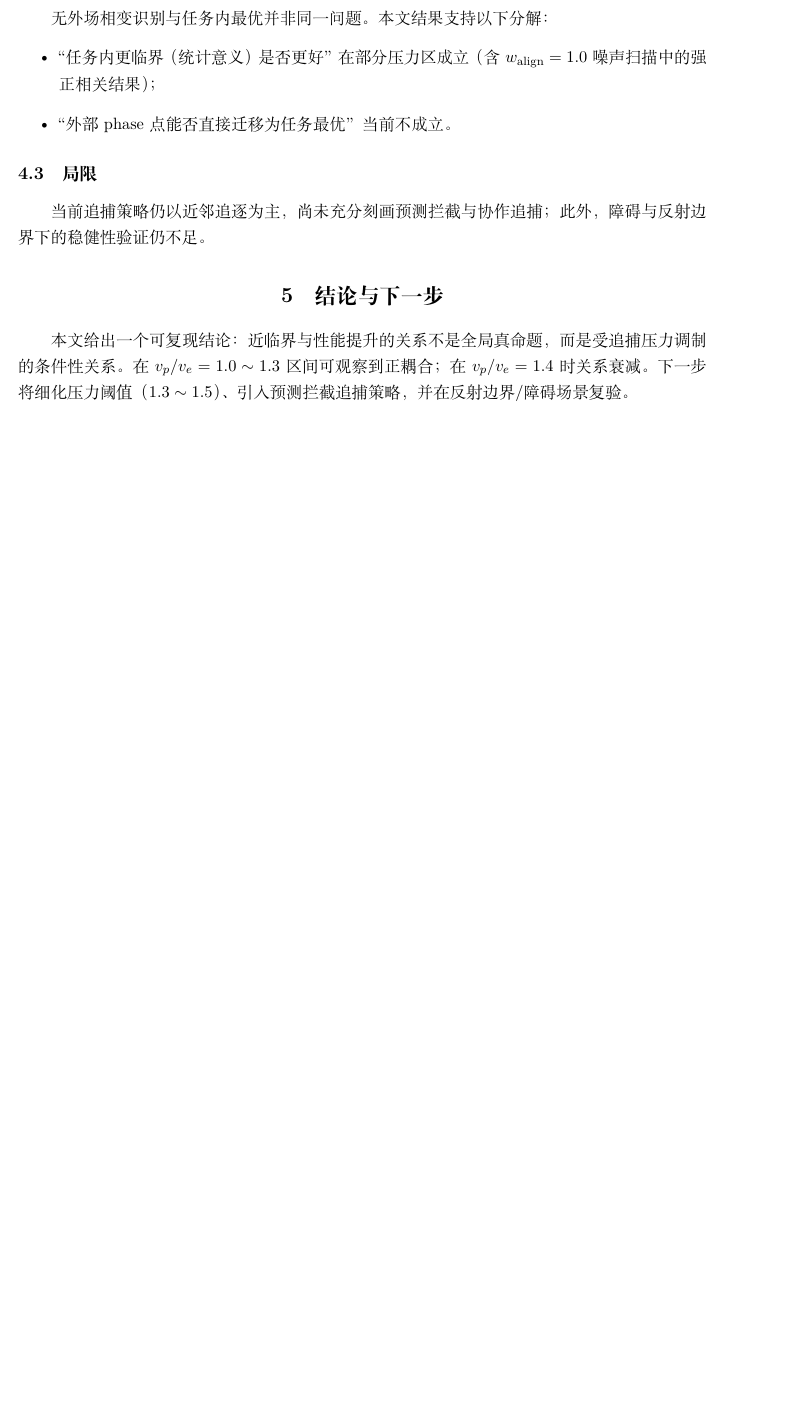
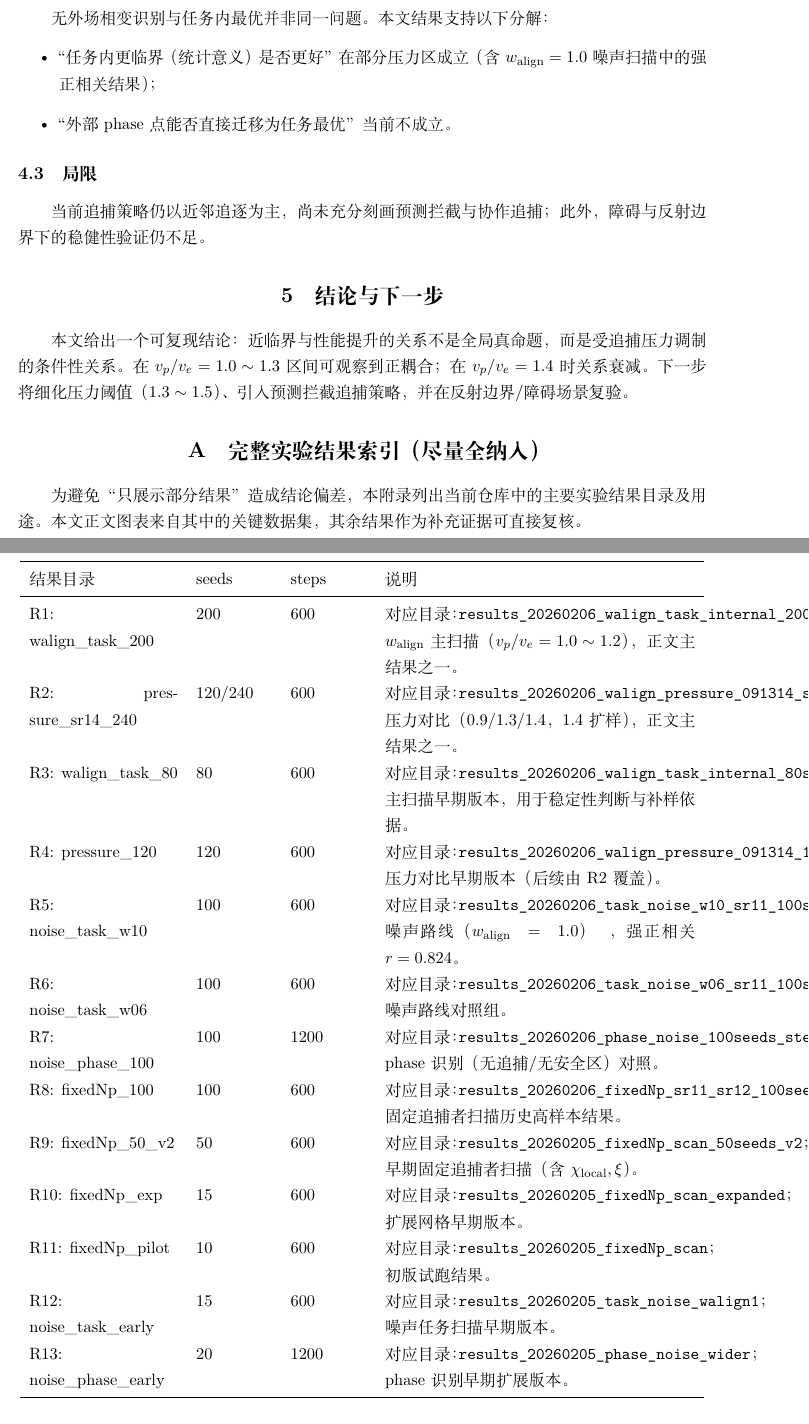
Before and after one commit to WuTianyi321/chasecrit, a LaTeX document (paper/main.tex): part of page 5 of 6 before the commit and two parts of pages 5 and 6 of 7 after it, the two joined at a grey line, cut so that both start at the same text, the shorter picture padded with empty space. Compiled offline with XeLaTeX.

Commit message:
Revise manuscript with full result coverage and table fixes

```diff
--- a/paper/main.tex
+++ b/paper/main.tex
@@ -7,6 +7,7 @@
 \usepackage{graphicx}
 \usepackage{subcaption}
 \usepackage{siunitx}
+\usepackage{longtable}
 \usepackage{hyperref}
 \hypersetup{colorlinks=true,linkcolor=blue,citecolor=blue,urlcolor=blue}
 
@@ -197,3 +198,31 @@ Phase (no pursuer/zone) & 100 & N/A & \(1.8\) & N/A & N/A \\
 \section{结论与下一步}
 本文给出一个可复现结论：近临界与性能提升的关系不是全局真命题，而是受追捕压力调制的条件性关系。在 \(v_p/v_e=1.0\sim1.3\) 区间可观察到正耦合；在 \(v_p/v_e=1.4\) 时关系衰减。下一步将细化压力阈值（\(1.3\sim1.5\)）、引入预测拦截追捕策略，并在反射边界/障碍场景复验。
 
+\appendix
+\section{完整实验结果索引（尽量全纳入）}
+为避免“只展示部分结果”造成结论偏差，本附录列出当前仓库中的主要实验结果目录及用途。本文正文图表来自其中的关键数据集，其余结果作为补充证据可直接复核。
+
+\begin{longtable}{p{3.5cm}p{1.8cm}p{1.8cm}p{7.3cm}}
+\toprule
+结果目录 & seeds & steps & 说明 \\
+\midrule
+\endfirsthead
+\toprule
+结果目录 & seeds & steps & 说明 \\
+\midrule
+\endhead
+R1: walign\_task\_200 & 200 & 600 & 对应目录：\texttt{results\_20260206\_walign\_task\_internal\_200seeds}；\(w_{\text{align}}\) 主扫描（\(v_p/v_e=1.0\sim1.2\)），正文主结果之一。 \\
+R2: pressure\_sr14\_240 & 120/240 & 600 & 对应目录：\texttt{results\_20260206\_walign\_pressure\_091314\_sr14\_240seeds}；压力对比（0.9/1.3/1.4，1.4 扩样），正文主结果之一。 \\
+R3: walign\_task\_80 & 80 & 600 & 对应目录：\texttt{results\_20260206\_walign\_task\_internal\_80seeds}；主扫描早期版本，用于稳定性判断与补样依据。 \\
+R4: pressure\_120 & 120 & 600 & 对应目录：\texttt{results\_20260206\_walign\_pressure\_091314\_120seeds}；压力对比早期版本（后续由 R2 覆盖）。 \\
+R5: noise\_task\_w10 & 100 & 600 & 对应目录：\texttt{results\_20260206\_task\_noise\_w10\_sr11\_100seeds}；噪声路线（\(w_{\text{align}}=1.0\)），强正相关 \(r=0.824\)。 \\
+R6: noise\_task\_w06 & 100 & 600 & 对应目录：\texttt{results\_20260206\_task\_noise\_w06\_sr11\_100seeds}；噪声路线对照组。 \\
+R7: noise\_phase\_100 & 100 & 1200 & 对应目录：\texttt{results\_20260206\_phase\_noise\_100seeds\_steps1200}；phase 识别（无追捕/无安全区）对照。 \\
+R8: fixedNp\_100 & 100 & 600 & 对应目录：\texttt{results\_20260206\_fixedNp\_sr11\_sr12\_100seeds}；固定追捕者扫描历史高样本结果。 \\
+R9: fixedNp\_50\_v2 & 50 & 600 & 对应目录：\texttt{results\_20260205\_fixedNp\_scan\_50seeds\_v2}；早期固定追捕者扫描（含 \(\chi_{\text{local}}, \xi\)）。 \\
+R10: fixedNp\_exp & 15 & 600 & 对应目录：\texttt{results\_20260205\_fixedNp\_scan\_expanded}；扩展网格早期版本。 \\
+R11: fixedNp\_pilot & 10 & 600 & 对应目录：\texttt{results\_20260205\_fixedNp\_scan}；初版试跑结果。 \\
+R12: noise\_task\_early & 15 & 600 & 对应目录：\texttt{results\_20260205\_task\_noise\_walign1}；噪声任务扫描早期版本。 \\
+R13: noise\_phase\_early & 20 & 1200 & 对应目录：\texttt{results\_20260205\_phase\_noise\_wider}；phase 识别早期扩展版本。 \\
+\bottomrule
+\end{longtable}
```
Also changed, not shown: memory/2026-02-06.md (+19 -0 lines), memory/MEMORY.md (+1 -0 lines), paper/main.pdf, paper/main.tex (23 more changed lines).
